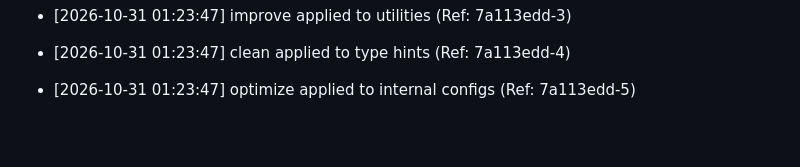
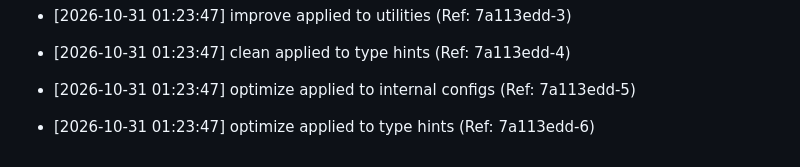
Before and after one commit to brunnojob/devpulse-usb, a Markdown page: docs/optimization_notes.md, the part around the change. GitHub-like rendering; blank space fills up the shorter version.

Commit message:
﻿style: optimize type hints [6/50]

```diff
--- a/docs/optimization_notes.md
+++ b/docs/optimization_notes.md
@@ -1509,3 +1509,5 @@
 * [2026-10-31 01:23:47] clean applied to type hints (Ref: 7a113edd-4)
 
 * [2026-10-31 01:23:47] optimize applied to internal configs (Ref: 7a113edd-5)
+
+* [2026-10-31 01:23:47] optimize applied to type hints (Ref: 7a113edd-6)
```
